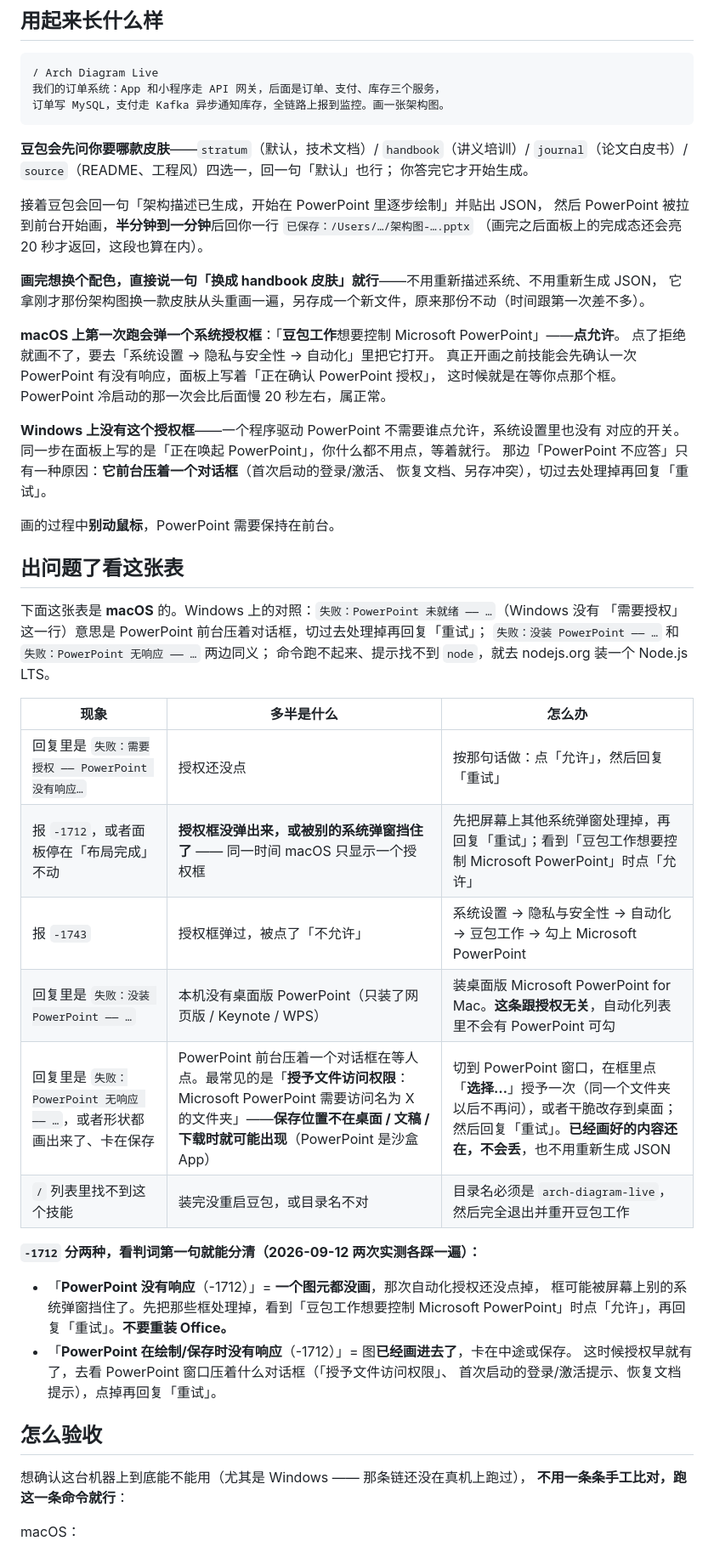
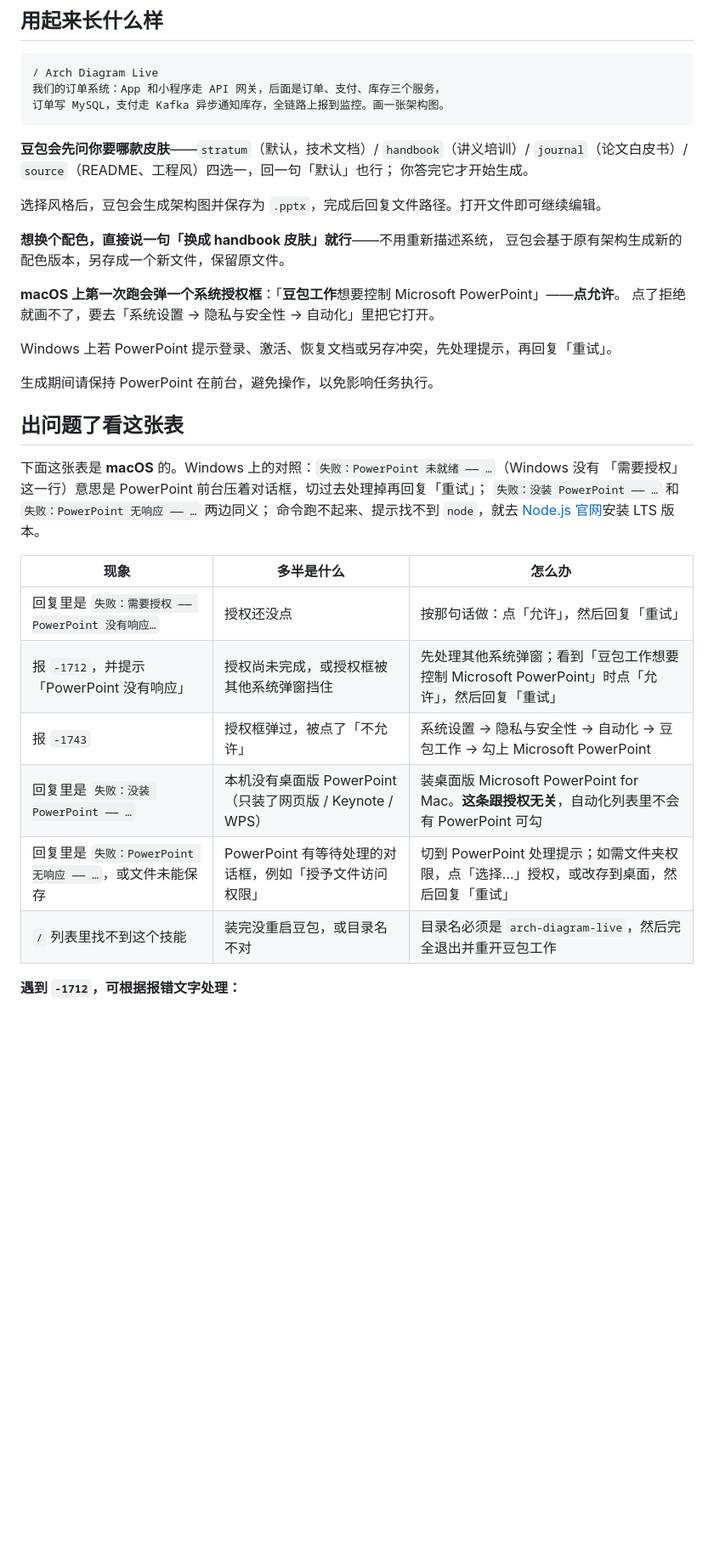
Before and after one commit to chuspeeism/archppt-doubao, a Markdown page: README.md, the part around one of its changes. Shown at 85% size. Rendered like a GitHub page; blank space fills up the shorter version.

Commit message:
docs: clarify Doubao positioning and simplify README

```diff
--- a/README.md
+++ b/README.md
@@ -64,54 +60,33 @@ git clone https://github.com/chuspeeism/archppt-doubao.git "$env:LOCALAPPDATA\Do
 `journal`（论文白皮书）/ `source`（README、工程风）四选一，回一句「默认」也行；
 你答完它才开始生成。
 
-接着豆包会回一句「架构描述已生成，开始在 PowerPoint 里逐步绘制」并贴出 JSON，
-然后 PowerPoint 被拉到前台开始画，**半分钟到一分钟**后回你一行 `已保存：/Users/…/架构图-….pptx`
-（画完之后面板上的完成态还会亮 20 秒才返回，这段也算在内）。
+选择风格后，豆包会生成架构图并保存为 `.pptx`，完成后回复文件路径。打开文件即可继续编辑。
 
-**画完想换个配色，直接说一句「换成 handbook 皮肤」就行**——不用重新描述系统、不用重新生成 JSON，
-它拿刚才那份架构图换一款皮肤从头重画一遍，另存成一个新文件，原来那份不动（时间跟第一次差不多）。
+**想换个配色，直接说一句「换成 handbook 皮肤」就行**——不用重新描述系统，
+豆包会基于原有架构生成新的配色版本，另存成一个新文件，保留原文件。
 
 **macOS 上第一次跑会弹一个系统授权框**：「**豆包工作**想要控制 Microsoft PowerPoint」——**点允许**。
 点了拒绝就画不了，要去「系统设置 → 隐私与安全性 → 自动化」里把它打开。
-真正开画之前技能会先确认一次 PowerPoint 有没有响应，面板上写着「正在确认 PowerPoint 授权」，
-这时候就是在等你点那个框。PowerPoint 冷启动的那一次会比后面慢 20 秒左右，属正常。
 
-**Windows 上没有这个授权框**——一个程序驱动 PowerPoint 不需要谁点允许，系统设置里也没有
-对应的开关。同一步在面板上写的是「正在唤起 PowerPoint」，你什么都不用点，等着就行。
-那边「PowerPoint 不应答」只有一种原因：**它前台压着一个对话框**（首次启动的登录/激活、
-恢复文档、另存冲突），切过去处理掉再回复「重试」。
+Windows 上若 PowerPoint 提示登录、激活、恢复文档或另存冲突，先处理提示，再回复「重试」。
 
-画的过程中**别动鼠标**，PowerPoint 需要保持在前台。
+生成期间请保持 PowerPoint 在前台，避免操作，以免影响任务执行。
 
 ## 出问题了看这张表
 
 下面这张表是 **macOS** 的。Windows 上的对照：`失败：PowerPoint 未就绪 —— …`（Windows 没有
 「需要授权」这一行）意思是 PowerPoint 前台压着对话框，切过去处理掉再回复「重试」；
 `失败：没装 PowerPoint —— …` 和 `失败：PowerPoint 无响应 —— …` 两边同义；
-命令跑不起来、提示找不到 `node`，就去 nodejs.org 装一个 Node.js LTS。
+命令跑不起来、提示找不到 `node`，就去 [Node.js 官网](https://nodejs.org/)安装 LTS 版本。
 
 | 现象 | 多半是什么 | 怎么办 |
 |---|---|---|
 | 回复里是 `失败：需要授权 —— PowerPoint 没有响应…` | 授权还没点 | 按那句话做：点「允许」，然后回复「重试」 |
-| 报 `-1712`，或者面板停在「布局完成」不动 | **授权框没弹出来，或被别的系统弹窗挡住了** —— 同一时间 macOS 只显示一个授权框 | 先把屏幕上其他系统弹窗处理掉，再回复「重试」；看到「豆包工作想要控制 Microsoft PowerPoint」时点「允许」 |
+| 报 `-1712`，并提示「PowerPoint 没有响应」 | 授权尚未完成，或授权框被其他系统弹窗挡住 | 先处理其他系统弹窗；看到「豆包工作想要控制 Microsoft PowerPoint」时点「允许」，然后回复「重试」 |
 | 报 `-1743` | 授权框弹过，被点了「不允许」 | 系统设置 → 隐私与安全性 → 自动化 → 豆包工作 → 勾上 Microsoft PowerPoint |
 | 回复里是 `失败：没装 PowerPoint —— …` | 本机没有桌面版 PowerPoint（只装了网页版 / Keynote / WPS） | 装桌面版 Microsoft PowerPoint for Mac。**这条跟授权无关**，自动化列表里不会有 PowerPoint 可勾 |
-| 回复里是 `失败：PowerPoint 无响应 —— …`，或者形状都画出来了、卡在保存 | PowerPoint 前台压着一个对话框在等人点。最常见的是「**授予文件访问权限**：Microsoft PowerPoint 需要访问名为 X 的文件夹」——**保存位置不在桌面 / 文稿 / 下载时就可能出现**（PowerPoint 是沙盒 App） | 切到 PowerPoint 窗口，在框里点「**选择…**」授予一次（同一个文件夹以后不再问），或者干脆改存到桌面；然后回复「重试」。**已经画好的内容还在，不会丢**，也不用重新生成 JSON |
+| 回复里是 `失败：PowerPoint 无响应 —— …`，或文件未能保存 | PowerPoint 有等待处理的对话框，例如「授予文件访问权限」 | 切到 PowerPoint 处理提示；如需文件夹权限，点「选择…」授权，或改存到桌面，然后回复「重试」 |
 | `/` 列表里找不到这个技能 | 装完没重启豆包，或目录名不对 | 目录名必须是 `arch-diagram-live`，然后完全退出并重开豆包工作 |
 
-**`-1712` 分两种，看判词第一句就能分清（2026-09-12 两次实测各踩一遍）：**
+**遇到 `-1712`，可根据报错文字处理：**
 
-- 「**PowerPoint 没有响应**（-1712）」= **一个图元都没画**，那次自动化授权还没点掉，
-  框可能被屏幕上别的系统弹窗挡住了。先把那些框处理掉，看到「豆包工作想要控制
-  Microsoft PowerPoint」时点「允许」，再回复「重试」。**不要重装 Office。**
-- 「**PowerPoint 在绘制/保存时没有响应**（-1712）」= 图**已经画进去了**，卡在中途或保存。
-  这时候授权早就有了，去看 PowerPoint 窗口压着什么对话框（「授予文件访问权限」、
-  首次启动的登录/激活提示、恢复文档提示），点掉再回复「重试」。
-
-## 怎么验收
-
-想确认这台机器上到底能不能用（尤其是 Windows —— 那条链还没在真机上跑过），
-**不用一条条手工比对，跑这一条命令就行**：
-
-macOS：
-
```
Also changed, not shown: other parts of README.md (+18 -77 lines).
